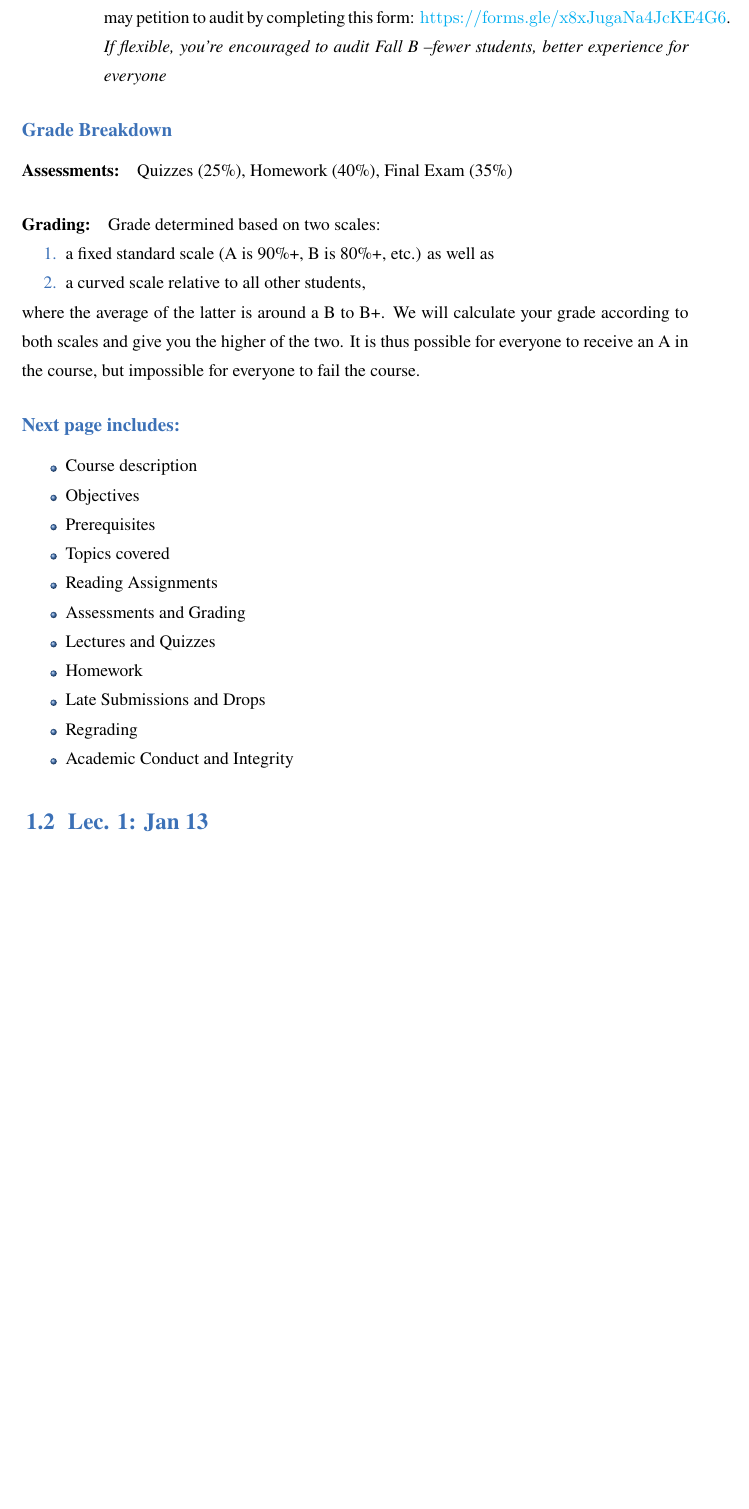
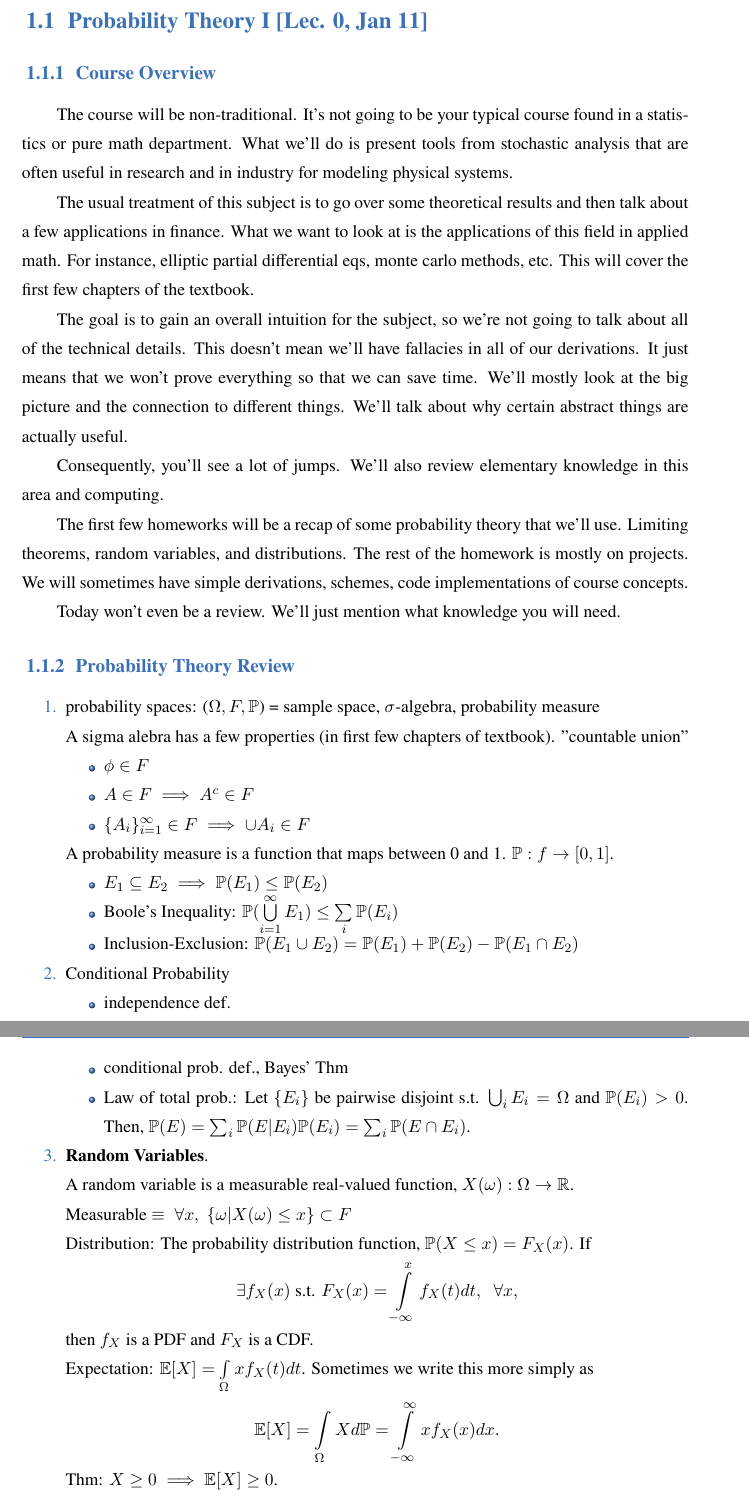
Before and after one commit to Unique-Divine/Commonplace-Book, a LaTeX book (spring2021/spring2021.tex, which reads spring2021/stochastic_analysis/stochastic_01.tex): part of page 5 of 18 before the commit and two parts of pages 4 and 5 of 19 after it, the two joined at a grey line, cut at the place of the change, the shorter picture padded with empty space. Compiled offline with XeLaTeX; a missing font is replaced by an installed copy or a similar font.

Commit message:
stochastic analysis notes lecture 0

```diff
--- a/spring2021/spring2021.tex
+++ b/spring2021/spring2021.tex
@@ -70,6 +70,7 @@
 
 \newcommand{\pr}{\mathbb{P}}
 \newcommand{\expec}{\mathbb{E}}
+\newcommand{\Var}{\text{Var}}
 \def\cloze{\textbf{(cloze) }}
 
 %%%%%%%%%%%%%%%%%%%%%%%%%
--- a/spring2021/stochastic_analysis/ch01.tex
+++ b/spring2021/stochastic_analysis/stochastic_01.tex
@@ -1,4 +1,4 @@
 \chapter{Introduction, Intelligent Agents}
 
-\section{Lec. 1: Syllabus \& Logistics}
-Prof will go over the expecations: expectations in terms of time commitment, workload, etc. We'll also talk about what you'll get out of this course.
+% ---------------------------------------
+\section{Probability Theory I [Lec. 0, Jan 11]}
@@ -5 +6,12 @@ Prof will go over the expecations: expectations in terms of time commitment, wor
 
+\subsection{Course Overview}
+
+The course will be non-traditional. It's not going to be your typical course found in a statistics or pure math department. What we'll do is present tools from stochastic analysis that are often useful in research and in industry for modeling physical systems.
+
+The usual treatment of this subject is to go over some theoretical results and then talk about a few applications in finance. What we want to look at is the applications of this field in applied math. For instance, elliptic partial differential eqs, monte carlo methods, etc. This will cover the first few chapters of the textbook.
+
+The goal is to gain an overall intuition for the subject, so we're not going to talk about all of the technical details. This doesn't mean we'll have fallacies in all of our derivations. It just means that we won't prove everything so that we can save time. We'll mostly look at the big picture and the connection to different things. We'll talk about why certain abstract things are actually useful.
+
+Consequently, you'll see a lot of jumps. We'll also review elementary knowledge in this area and computing.
+
+The first few homeworks will be a recap of some probability theory that we'll use. Limiting theorems, random variables, and distributions. The rest of the homework is mostly on projects. We will sometimes have simple derivations, schemes, code implementations of course concepts.
@@ -13,2 +18,3 @@ Prof has taught this class twice before, so this is the third iteration.
 
 
+Today won't even be a review. We'll just mention what knowledge you will need.
@@ -22,3 +21,7 @@ Prof has taught this class twice before, so this is the third iteration.
 
-Reading: Today's material will correspond to chapters 1 and 2 of the textbook.
+\subsection{Probability Theory Review}
 
+\begin{enumerate}
+	\item probability spaces: ($\Omega, F, \pr$) = sample space, $\sigma$-algebra, probability measure
+
+	A sigma alebra has a few properties (in first few chapters of textbook). "countable union"
@@ -28 +28,4 @@ Reading: Today's material will correspond to chapters 1 and 2 of the textbook.
 	\begin{itemize}
+		\item $\phi \in F$
+		\item $A\in F \implies A^c\in F$
+		\item $\{ A_i\}_{i=1}^\infty \in F \implies \cup A_i \in F$
@@ -35,10 +32,14 @@ Reading: Today's material will correspond to chapters 1 and 2 of the textbook.
 	\end{itemize}
 
-\item \textbf{Coursework}:
+	A probability measure is a function that maps between 0 and 1. $\pr: f\to [0,1]$.
 	\begin{itemize}
-	\item
-		Both \textbf{programming} AND \textbf{quantitative analysis (math: probability theory, maybe some linear algebra)}
+		\item $E_1 \subseteq E_2 \implies \pr(E_1) \leq \pr(E_2)$
+		\item Boole's Inequality: $\pr(\bigcup\limits_{i=1}^\infty E_1)  \leq \sum\limits_i \pr(E_i)$
+		\item Inclusion-Exclusion: $\pr(E_1\cup E_2) = \pr(E_1) + \pr(E_2) - \pr(E_1 \cap E_2)$
 	\end{itemize}
 
-\item \textbf{Attendance}:
+	\item  Conditional Probability
 	\begin{itemize}
+		\item independence def.
+		\item conditional prob. def.,  Bayes' Thm
+		\item Law of total prob.: Let $\{E_i\}$ be pairwise disjoint s.t. $\bigcup_i E_i = \Omega$ and $\pr(E_i) > 0$. Then, $\pr(E) = \sum_i \pr(E|E_i) \pr(E_i) = \sum_i \pr(E\cap E_i)$.
@@ -57,38 +46,26 @@ Reading: Today's material will correspond to chapters 1 and 2 of the textbook.
 	\end{itemize}
 
-\item \textbf{Enrollment}
-	\begin{itemize}
-	\item
-		Section 001 (Fall A) closes Friday 9/11 and section 002 (Fall B) closes Friday 9/18
-	\item \textbf{Auditing}: Students interested in auditing and who do not intend to enroll in Fall B may petition to audit by completing this form: \url{https://forms.gle/x8xJugaNa4JcKE4G6}. \emph{If flexible, you're encouraged to audit Fall B --fewer students, better experience for everyone}
-	\end{itemize}
-\end{itemize}
+	\item \textbf{Random Variables}.
 
-\subsection*{Grade Breakdown}
+	A random variable is a measurable real-valued function, $X(\omega): \Omega\to \mathbb{R}$.
 
-\paragraph*{Assessments:} Quizzes (25\%), Homework (40\%), 	Final Exam (35\%)
+	Measurable $\equiv \; \forall x, \; \{\omega | X(\omega) \leq x\} \subset F $
 
-\paragraph*{Grading: } Grade determined based on two scales:
-\begin{enumerate}
-\item a fixed standard scale (A is 90\%+, B is 80\%+, etc.) as well as
-\item a curved scale relative to all other students,
+	Distribution: The probability distribution function, $\pr(X\leq x) = F_X(x)$.
+	If \[\exists f_X(x)\text{ s.t. }F_X(x) = \int\limits_{-\infty}^x f_X(t)dt, \;\; \forall x,\]
+	then $f_X$ is a PDF and  $F_X$ is a CDF.
+
+	Expectation: $\expec[X] = \int\limits_{\Omega} x f_X(t)dt$. Sometimes we write this more simply as
+	\[\expec[X] = \int\limits_\Omega X d\pr = \int\limits_{-\infty}^\infty x f_X(x) dx.\]
+
+	Thm: $X\geq 0 \implies \expec[X] \geq 0$.
+
+	\[ \expec[a + bX] = a + b\expec[X]	 \]
+
+	\[ \expec[aX + bY] = a\expec[X] + b\expec[Y] \]
+
+	\[ \{X_i\}_i\text{ independent }\implies \expec[\prod_i X_i] = \prod_i \expec[X_i] \]
 \end{enumerate}
-where the average of the latter is around a B to B+. We will calculate your grade according to both scales and give you the higher of the two. It is thus possible
-for everyone to receive an A in the course, but impossible for everyone to fail the course.
 
-\subsubsection*{Next page includes:}
-\begin{itemize}
-	\item Course description
-	\item Objectives
-	\item Prerequisites
-	\item Topics covered
-	\item Reading Assignments
-	\item Assessments and Grading
-	\item Lectures and Quizzes
-	\item Homework
-	\item Late Submissions and Drops
-	\item Regrading
-	\item Academic Conduct and Integrity
-\end{itemize}
+Variance: Var($X$) = $\expec[(X - \expec[X])^2]$
 
-\section{Lec. 1: Jan 13}
@@ -96,0 +93 @@ for everyone to receive an A in the course, but impossible for everyone to fail
+Thm Markov's Ineq
```
Also changed, not shown: spring2021/spring2021.pdf, spring2021/spring2021.tex (3 more changed lines), spring2021/stochastic_analysis/stochastic_01.tex (68 more changed lines).
